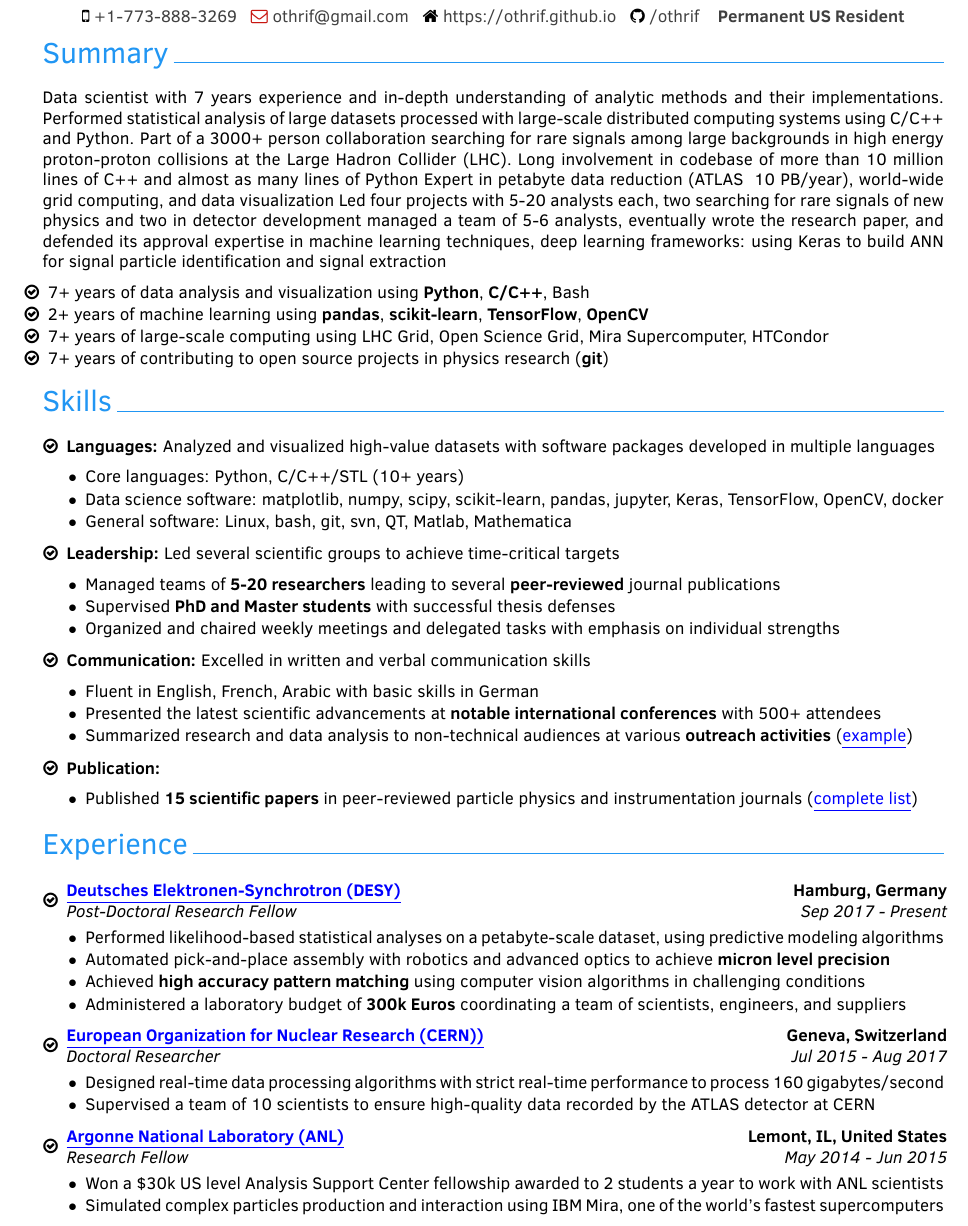
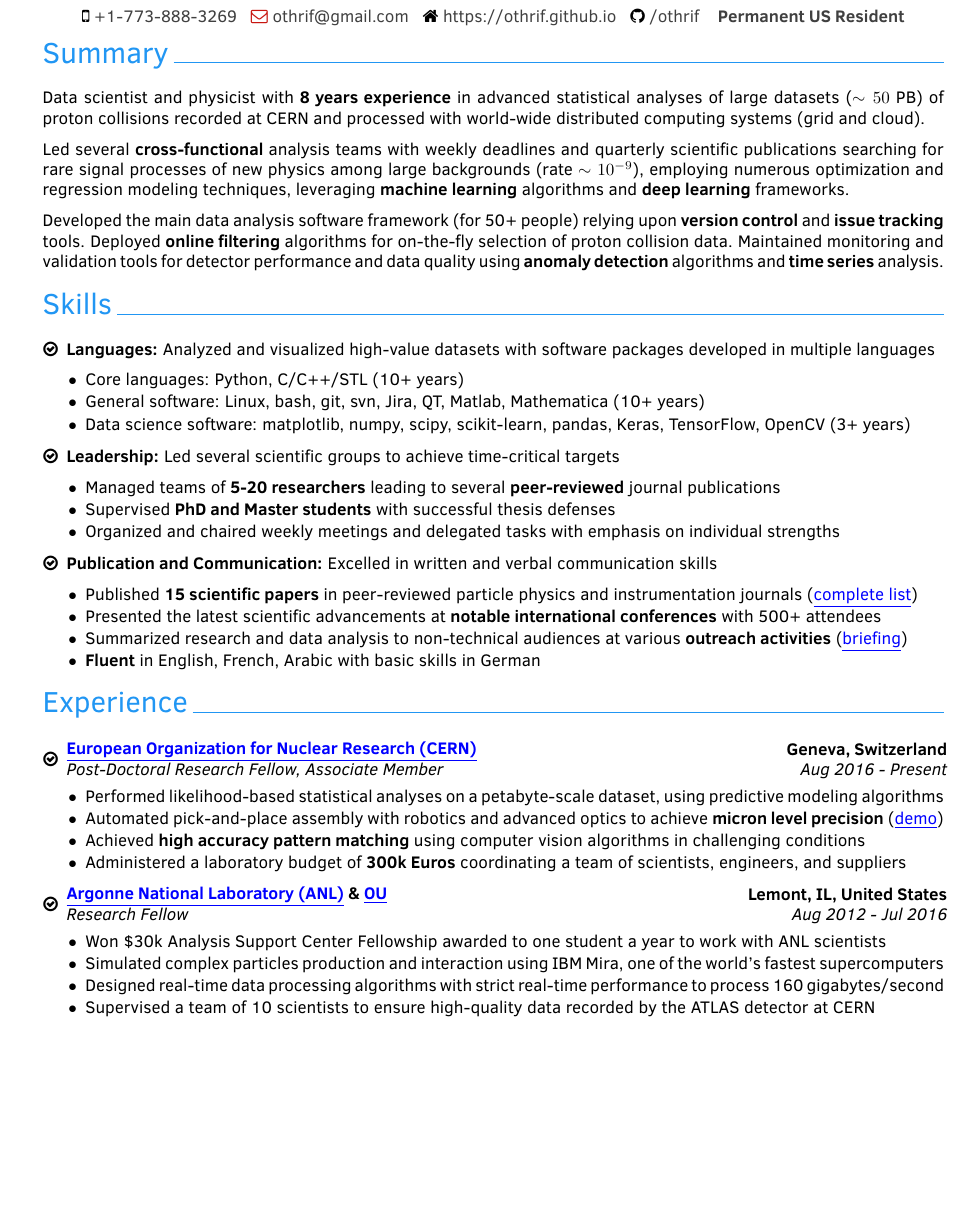
Before and after one commit to othrif/myCV, a LaTeX CV (Industry/OthmaneRifki_CV.tex): part of page 1 of 2 before the commit and part of the page after it, cut so that both start at the same text, the shorter picture padded with empty space. Compiled offline with pdfLaTeX.

Commit message:
one page target

```diff
--- a/Industry/OthmaneRifki_CV.tex
+++ b/Industry/OthmaneRifki_CV.tex
@@ -30,22 +30,16 @@
 \section{Summary}
 
 % Data science
-Data scientist with 7 years experience and in-depth understanding of analytic methods and their implementations.
-Performed statistical analysis of large datasets processed with large-scale distributed computing systems using C/C++ and Python.
-%Designed and implemented scalable analytic solutions using numerical libraries, programming frameworks, and specialized code
-Part of a 3000+ person collaboration searching for rare signals among large backgrounds in high energy proton-proton collisions at the Large Hadron Collider (LHC).
-Long involvement in codebase of more than 10 million lines of C++ and almost as many lines of Python
-Expert in petabyte data reduction (ATLAS ~10 PB/year), world-wide grid computing, and data visualization
-Led four projects with 5-20 analysts each, two searching for rare signals of new physics and two in detector development
-managed a team of 5-6 analysts, eventually wrote the research paper, and defended its approval
-expertise in machine learning techniques, deep learning frameworks: using Keras to build ANN for signal particle identification and signal extraction
+Data scientist and physicist with {\bf 8 years experience} in advanced statistical analyses of large datasets ($\sim50$ PB) of proton collisions recorded at CERN and processed with world-wide distributed computing systems (grid and cloud).
 
-{\begin{itemize}\setlength\itemindent{-2.2em}
-\item 7+ years of data analysis and visualization using {\bf Python}, {\bf C/C++}, Bash
-\item 2+ years of machine learning using {\bf pandas}, {\bf scikit-learn}, {\bf TensorFlow}, {\bf OpenCV}
-\item 7+ years of large-scale computing using LHC Grid, Open Science Grid, Mira Supercomputer, HTCondor
-\item 7+ years of contributing to open source projects in physics research  ({\bf git})
-\end{itemize}
+Led several {\bf cross-functional} analysis teams with weekly deadlines and quarterly scientific publications searching for rare signal processes of new physics among large backgrounds (rate $\sim10^{-9}$), employing numerous optimization and regression modeling techniques, leveraging {\bf machine learning} algorithms and {\bf deep learning} frameworks.
+
+Developed the main data analysis software framework (for 50+ people) relying upon {\bf version control} and
+{\bf issue tracking} tools. Deployed {\bf online filtering} algorithms for on-the-fly selection of proton collision data.
+ %to match storage capacity requirements
+ Maintained monitoring and validation tools for detector performance and data quality using {\bf anomaly detection} algorithms and {\bf time series} analysis.
+
+% https://wlcg.web.cern.ch/
 
 %%%%%%%%%%%%%%%%%%%%%%%%%%%%%%%%
 % Skills
@@ -55,8 +49,8 @@ expertise in machine learning techniques, deep learning frameworks: using Keras
 \item {\textbf{Languages:} Analyzed and visualized high-value datasets with software packages developed in multiple languages
 {\begin{itemize}\setlength\itemindent{-2.2em}
 \item Core languages: Python, C/C++/STL (10+ years)
-\item Data science software: matplotlib, numpy, scipy, scikit-learn, pandas, jupyter, Keras, TensorFlow, OpenCV, docker
-\item General software: Linux, bash, git, svn, QT, Matlab, Mathematica
+\item General software: Linux, bash, git, svn, Jira, QT, Matlab, Mathematica (10+ years)
+\item Data science software: matplotlib, numpy, scipy, scikit-learn, pandas, Keras, TensorFlow, OpenCV (3+ years)
 \end{itemize}
 }
 }
@@ -75,21 +69,23 @@ expertise in machine learning techniques, deep learning frameworks: using Keras
 
 \vspace{6pt}
 
-\item{ \textbf{Communication:} Excelled in written and verbal communication skills
+\item{ \textbf{Publication and Communication:} Excelled in written and verbal communication skills
 {\begin{itemize}\setlength\itemindent{-2.2em}
-    \item Fluent in English, French, Arabic with basic skills in German
+\item Published {\bf15 scientific papers} in peer-reviewed particle physics and instrumentation journals (\href{https://orcid.org/0000-0002-9169-0793}{\bluelink{complete list}})
     \item Presented the latest scientific advancements at {\bf notable international conferences} with 500+ attendees
-    \item Summarized research and data analysis to non-technical audiences at various {\bf outreach activities} (\href{http://atlas.cern/updates/physics-briefing/probing-dark-matter-higgs-boson}{\bluelink{example}})
+    \item Summarized research and data analysis to non-technical audiences at various {\bf outreach activities} (\href{http://atlas.cern/updates/physics-briefing/probing-dark-matter-higgs-boson}{\bluelink{briefing}})
+        \item {\bf Fluent} in English, French, Arabic with basic skills in German
+
 \end{itemize}}%
 }
 
-\vspace{6pt}
+%\vspace{6pt}
 
-\item {\textbf{Publication:}
-{\begin{itemize}\setlength\itemindent{-2.2em}
-    \item Published {\bf15 scientific papers} in peer-reviewed particle physics and instrumentation journals (\href{https://orcid.org/0000-0002-9169-0793}{\bluelink{complete list}})
-\end{itemize}}%
-}
+%\item {\textbf{Publication:}
+%{\begin{itemize}\setlength\itemindent{-2.2em}
+%    \item Published {\bf15 scientific papers} in peer-reviewed particle physics and instrumentation journals (\href{https://orcid.org/0000-0002-9169-0793}{\bluelink{complete list}})
+%\end{itemize}}%
+%}
 
 \end{itemize}
 %%%%%%%%%%%%%%%%%%%%%%%%%%%%%%%%
@@ -102,10 +98,12 @@ expertise in machine learning techniques, deep learning frameworks: using Keras
 \begin{itemize}
 
 \item{%
-\cventry{Sep 2017 - Present}{Post-Doctoral Research Fellow}%
+\cventry{Aug 2016 - Present}{Post-Doctoral Research Fellow, Associate Member}%
 %\cventry{10/2017--Present}{Post-Doctoral Research Fellow}%
-{\hspace*{-0.6em}\begin{tabular}{l} \href{http://www.desy.de/}{\bluelink{Deutsches Elektronen-Synchrotron (DESY)}} \end{tabular}}%
-{\begin{tabular}{r}Hamburg, Germany \end{tabular}\hspace*{-0.6em}}%
+%{\hspace*{-0.6em}\begin{tabular}{l} \href{http://www.desy.de/}{\bluelink{Deutsches Elektronen-Synchrotron (DESY)}} \end{tabular}}%
+%{\begin{tabular}{r}Hamburg, Germany \end{tabular}\hspace*{-0.6em}}%
+{\hspace*{-0.6em}\begin{tabular}{l}\href{https://home.cern/}{\bluelink{European Organization for Nuclear Research (CERN)}}  \end{tabular}}%
+{\begin{tabular}{r}Geneva, Switzerland \end{tabular}\hspace*{-0.6em}}%
 {}%
 {}%
 }
@@ -115,7 +113,7 @@ expertise in machine learning techniques, deep learning frameworks: using Keras
 % Core data analyzer and strategy designer in the ATLAS experiment
 {\begin{itemize}\setlength\itemindent{-2.2em}
 \item Performed likelihood-based statistical analyses on a petabyte-scale dataset, using predictive modeling algorithms
-\item Automated pick-and-place assembly with robotics and advanced optics to achieve {\bf micron level precision}
+\item Automated pick-and-place assembly with robotics and advanced optics to achieve {\bf micron level precision} (\href{https://youtu.be/rU1wHZcM4Ng}{\bluelink{demo}})
 \item Achieved {\bf high accuracy pattern matching} using computer vision algorithms in challenging conditions
 \item Administered a laboratory budget of {\bf300k Euros} coordinating a team of scientists, engineers, and suppliers
 
@@ -123,31 +121,32 @@ expertise in machine learning techniques, deep learning frameworks: using Keras
 \end{itemize}}%
 }
 
-\vspace{6pt}
-
-\item{%
-\cventry{Jul 2015 - Aug 2017}{Doctoral Researcher}%
-{\hspace*{-0.6em}\begin{tabular}{l}\href{https://home.cern/}{\bluelink{European Organization for Nuclear Research (CERN))}}  \end{tabular}}%
-{\begin{tabular}{r}Geneva, Switzerland \end{tabular}\hspace*{-0.6em}}%
-{}%
-{}%
-}
-\vspace*{-.5em}%\hspace*{-1.12em}
-{
-%{\it Coordinated detector activities at CERN and built software with strict real-time performance requirements.}
-{\begin{itemize}\setlength\itemindent{-2.2em}
-	\item Designed real-time data processing algorithms with strict real-time performance to process 160 gigabytes/second
-  %\\ - {\it C++, Intel threading building blocks and Boost libraries}
-    \item Supervised a team of 10 scientists to ensure high-quality data recorded by the ATLAS detector at CERN
- %  	\item Constructed statistical models of backgrounds and signals looking for small deviations from known processes
-\end{itemize}}%
-}
+%\vspace{6pt}
+%
+%\item{%
+%\cventry{Jul 2015 - Aug 2017}{Doctoral Researcher}%
+%{\hspace*{-0.6em}\begin{tabular}{l}\href{https://home.cern/}{\bluelink{European Organization for Nuclear Research (CERN))}}  \end{tabular}}%
+%{\begin{tabular}{r}Geneva, Switzerland \end{tabular}\hspace*{-0.6em}}%
+%{}%
+%{}%
+%}
+%\vspace*{-.5em}%\hspace*{-1.12em}
+%{
+%%{\it Coordinated detector activities at CERN and built software with strict real-time performance requirements.}
+%{\begin{itemize}\setlength\itemindent{-2.2em}
+%
+%  %\\ - {\it C++, Intel threading building blocks and Boost libraries}
+%
+% %  	\item Constructed statistical models of backgrounds and signals looking for small deviations from known processes
+%\end{itemize}}%
+%}
 
 \vspace{6pt}
 
 \item{%
-\cventry{May 2014 - Jun 2015}{Research Fellow}%
-{\hspace*{-0.6em}\begin{tabular}{l}\href{https://www.anl.gov/}{\bluelink{Argonne National Laboratory (ANL)}}\end{tabular}}%
+\cventry{Aug 2012 - Jul 2016}{Research Fellow}%
+{\hspace*{-0.6em}\begin{tabular}{l}\href{https://www.anl.gov/}{\bluelink{Argonne National Laboratory (ANL)}} \&
+\href{https://www.nhn.ou.edu/~othrif/}{\bluelink{OU}}\end{tabular}}%
 {\begin{tabular}{r}Lemont, IL, United States\end{tabular}\hspace*{-0.6em}}%
 {}%
 {}%
@@ -157,8 +156,10 @@ expertise in machine learning techniques, deep learning frameworks: using Keras
 %\hspace*{-1.12em}
 {
 {\begin{itemize}\setlength\itemindent{-2.2em}
-\item Won a \$30k US level Analysis Support Center fellowship awarded to 2 students a year to work with ANL scientists
+\item Won \$30k Analysis Support Center Fellowship awarded to one student a year to work with ANL scientists
 \item Simulated complex particles production and interaction using IBM Mira, one of the world's fastest supercomputers %\\
+\item Designed real-time data processing algorithms with strict real-time performance to process 160 gigabytes/second
+\item Supervised a team of 10 scientists to ensure high-quality data recorded by the ATLAS detector at CERN
 \end{itemize}}%
 }
 
```
Also changed, not shown: Industry/OthmaneRifki_CV.pdf, Industry/OthmaneRifki_CV.tex (2 more changed lines).
